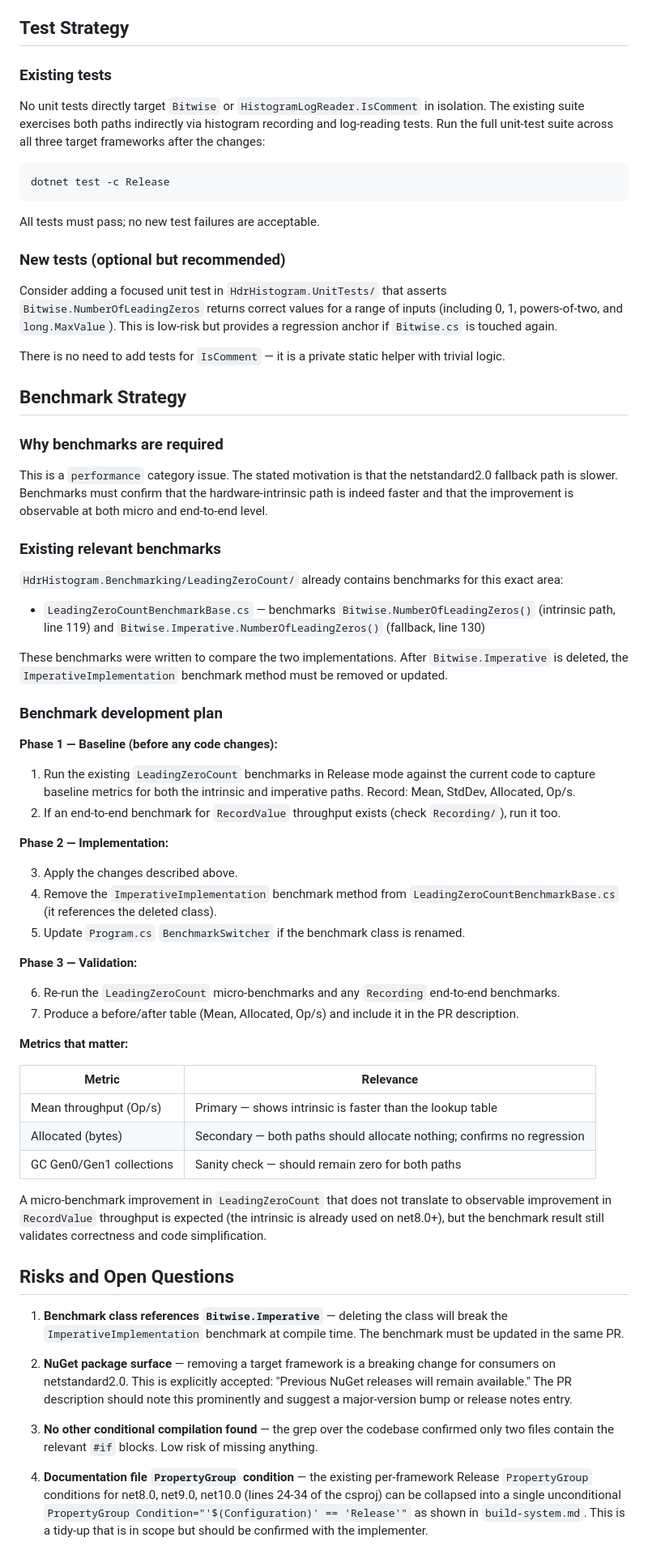
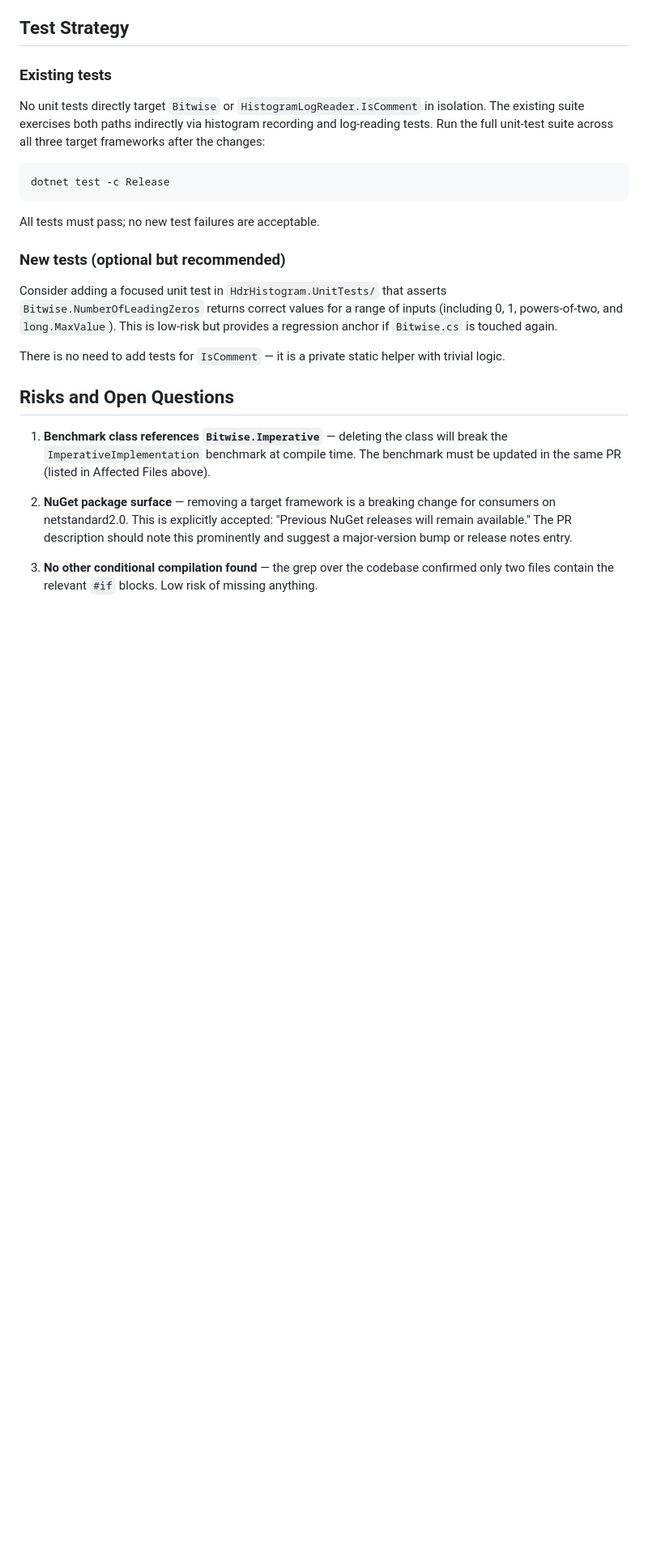
Before and after one commit to HdrHistogram/HdrHistogram.NET, a Markdown page: plan/planning/brief.md, the part around one of its changes. Shown at 81% size. Drawn GitHub-style; blank space fills up the shorter version.

Commit message:
plan(#161): apply brief review feedback

```diff
--- a/plan/planning/brief.md
+++ b/plan/planning/brief.md
@@ -58,56 +63,10 @@ This is low-risk but provides a regression anchor if `Bitwise.cs` is touched aga
 
 There is no need to add tests for `IsComment` — it is a private static helper with trivial logic.
 
-## Benchmark Strategy
-
-### Why benchmarks are required
-
-This is a `performance` category issue.
-The stated motivation is that the netstandard2.0 fallback path is slower.
-Benchmarks must confirm that the hardware-intrinsic path is indeed faster and that the improvement is observable at both micro and end-to-end level.
-
-### Existing relevant benchmarks
-
-`HdrHistogram.Benchmarking/LeadingZeroCount/` already contains benchmarks for this exact area:
-
-- `LeadingZeroCountBenchmarkBase.cs` — benchmarks `Bitwise.NumberOfLeadingZeros()` (intrinsic path, line 119) and `Bitwise.Imperative.NumberOfLeadingZeros()` (fallback, line 130)
-
-These benchmarks were written to compare the two implementations.
-After `Bitwise.Imperative` is deleted, the `ImperativeImplementation` benchmark method must be removed or updated.
-
-### Benchmark development plan
-
-**Phase 1 — Baseline (before any code changes):**
-
-1. Run the existing `LeadingZeroCount` benchmarks in Release mode against the current code to capture baseline metrics for both the intrinsic and imperative paths.
-   Record: Mean, StdDev, Allocated, Op/s.
-2. If an end-to-end benchmark for `RecordValue` throughput exists (check `Recording/`), run it too.
-
-**Phase 2 — Implementation:**
-
-3. Apply the changes described above.
-4. Remove the `ImperativeImplementation` benchmark method from `LeadingZeroCountBenchmarkBase.cs` (it references the deleted class).
-5. Update `Program.cs` `BenchmarkSwitcher` if the benchmark class is renamed.
-
-**Phase 3 — Validation:**
-
-6. Re-run the `LeadingZeroCount` micro-benchmarks and any `Recording` end-to-end benchmarks.
-7. Produce a before/after table (Mean, Allocated, Op/s) and include it in the PR description.
-
-**Metrics that matter:**
-
-| Metric | Relevance |
-|--------|-----------|
-| Mean throughput (Op/s) | Primary — shows intrinsic is faster than the lookup table |
-| Allocated (bytes) | Secondary — both paths should allocate nothing; confirms no regression |
-| GC Gen0/Gen1 collections | Sanity check — should remain zero for both paths |
-
-A micro-benchmark improvement in `LeadingZeroCount` that does not translate to observable improvement in `RecordValue` throughput is expected (the intrinsic is already used on net8.0+), but the benchmark result still validates correctness and code simplification.
-
 ## Risks and Open Questions
 
 1. **Benchmark class references `Bitwise.Imperative`** — deleting the class will break the `ImperativeImplementation` benchmark at compile time.
-   The benchmark must be updated in the same PR.
+   The benchmark must be updated in the same PR (listed in Affected Files above).
 
 2. **NuGet package surface** — removing a target framework is a breaking change for consumers on netstandard2.0.
    This is explicitly accepted: "Previous NuGet releases will remain available."
@@ -115,6 +74,3 @@ A micro-benchmark improvement in `LeadingZeroCount` that does not translate to o
 
 3. **No other conditional compilation found** — the grep over the codebase confirmed only two files contain the relevant `#if` blocks.
    Low risk of missing anything.
-
-4. **Documentation file `PropertyGroup` condition** — the existing per-framework Release `PropertyGroup` conditions for net8.0, net9.0, net10.0 (lines 24-34 of the csproj) can be collapsed into a single unconditional `PropertyGroup Condition="'$(Configuration)' == 'Release'"` as shown in `build-system.md`.
-   This is a tidy-up that is in scope but should be confirmed with the implementer.
```
Also changed, not shown: other parts of plan/planning/brief.md (+9 -4 lines), plan/planning/brief-review.md (deleted, +0 -82 lines).
